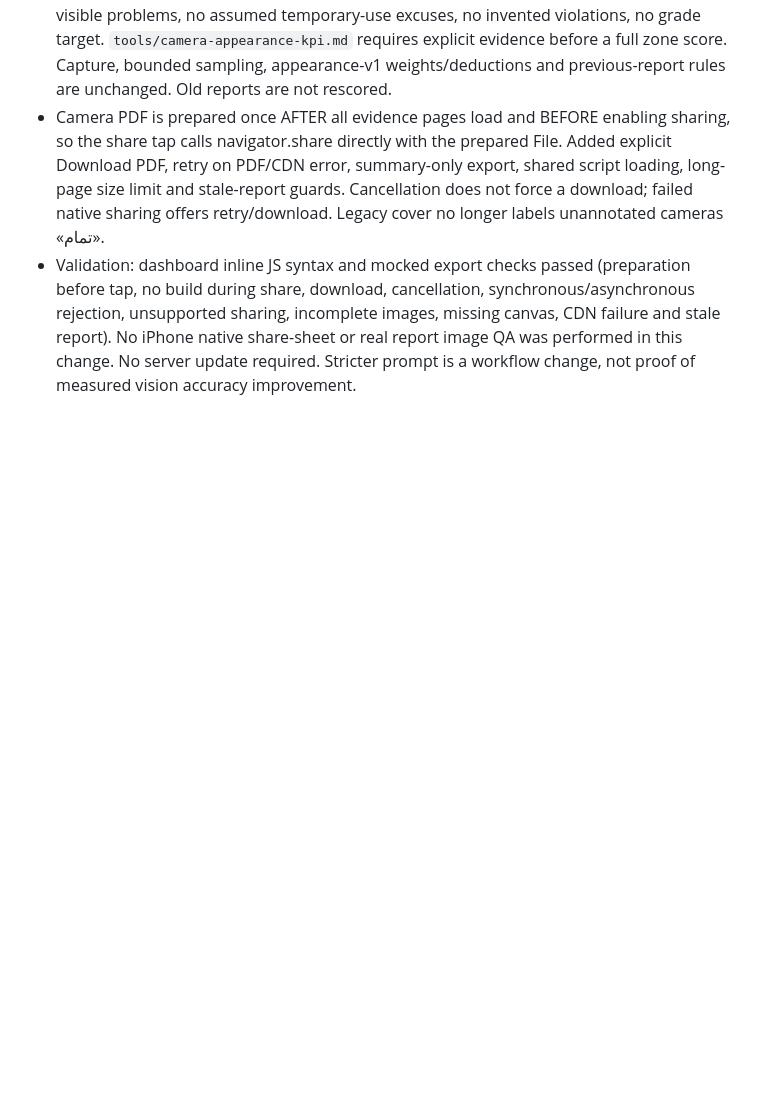
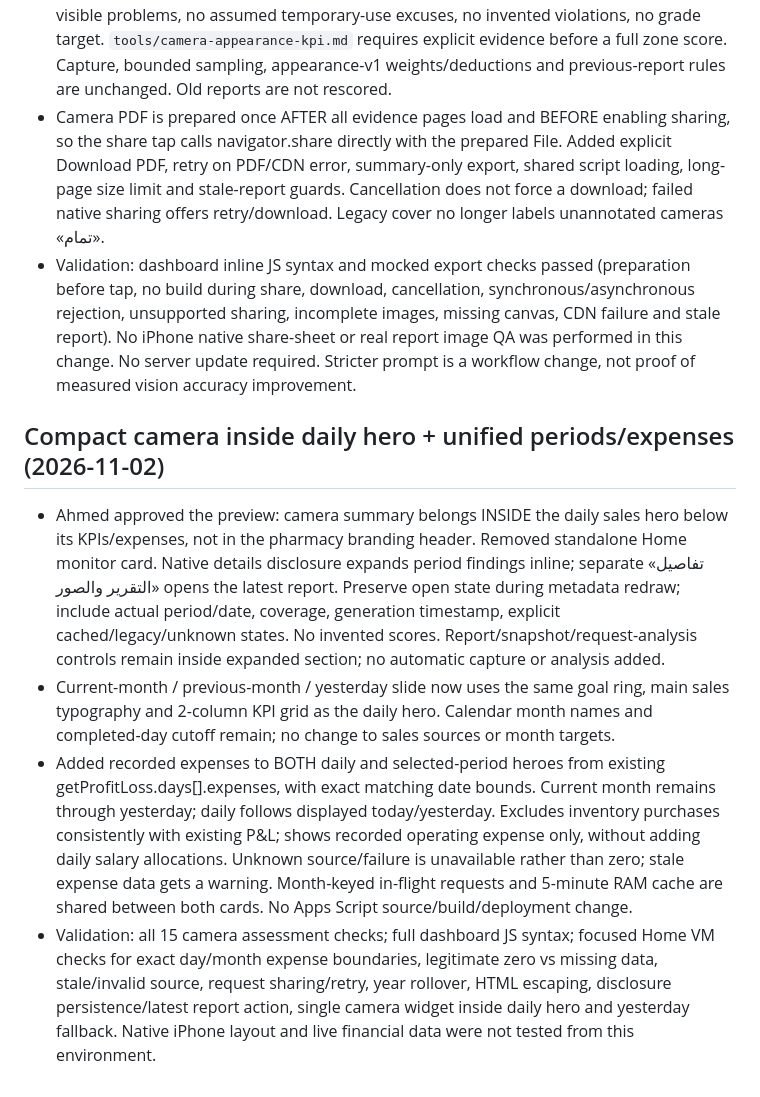
Before and after one commit to elsousypharmacy-create/pharmacy, a Markdown page: HANDOFF.md, the part around the change. Rendered like a GitHub page; blank space fills up the shorter version.

Commit message:
Document approved Home layout and matched-period expenses

```diff
--- a/HANDOFF.md
+++ b/HANDOFF.md
@@ -106,3 +106,10 @@ Historical Claude routines were «تقرير الكاميرات — الضهر»
 - Ahmed requested stricter camera-image review and a sharing fix. Active `tools/camera-day-report.md` now requires two passes over the SAME selected originals/crops, explicit micro-area checklist and `reviewProtocol:strict-review-2026-11` / `reviewAudit`. No missed minor visible problems, no assumed temporary-use excuses, no invented violations, no grade target. `tools/camera-appearance-kpi.md` requires explicit evidence before a full zone score. Capture, bounded sampling, appearance-v1 weights/deductions and previous-report rules are unchanged. Old reports are not rescored.
 - Camera PDF is prepared once AFTER all evidence pages load and BEFORE enabling sharing, so the share tap calls navigator.share directly with the prepared File. Added explicit Download PDF, retry on PDF/CDN error, summary-only export, shared script loading, long-page size limit and stale-report guards. Cancellation does not force a download; failed native sharing offers retry/download. Legacy cover no longer labels unannotated cameras «تمام».
 - Validation: dashboard inline JS syntax and mocked export checks passed (preparation before tap, no build during share, download, cancellation, synchronous/asynchronous rejection, unsupported sharing, incomplete images, missing canvas, CDN failure and stale report). No iPhone native share-sheet or real report image QA was performed in this change. No server update required. Stricter prompt is a workflow change, not proof of measured vision accuracy improvement.
+
+
+## Compact camera inside daily hero + unified periods/expenses (2026-11-02)
+- Ahmed approved the preview: camera summary belongs INSIDE the daily sales hero below its KPIs/expenses, not in the pharmacy branding header. Removed standalone Home monitor card. Native details disclosure expands period findings inline; separate «تفاصيل التقرير والصور» opens the latest report. Preserve open state during metadata redraw; include actual period/date, coverage, generation timestamp, explicit cached/legacy/unknown states. No invented scores. Report/snapshot/request-analysis controls remain inside expanded section; no automatic capture or analysis added.
+- Current-month / previous-month / yesterday slide now uses the same goal ring, main sales typography and 2-column KPI grid as the daily hero. Calendar month names and completed-day cutoff remain; no change to sales sources or month targets.
+- Added recorded expenses to BOTH daily and selected-period heroes from existing getProfitLoss.days[].expenses, with exact matching date bounds. Current month remains through yesterday; daily follows displayed today/yesterday. Excludes inventory purchases consistently with existing P&L; shows recorded operating expense only, without adding daily salary allocations. Unknown source/failure is unavailable rather than zero; stale expense data gets a warning. Month-keyed in-flight requests and 5-minute RAM cache are shared between both cards. No Apps Script source/build/deployment change.
+- Validation: all 15 camera assessment checks; full dashboard JS syntax; focused Home VM checks for exact day/month expense boundaries, legitimate zero vs missing data, stale/invalid source, request sharing/retry, year rollover, HTML escaping, disclosure persistence/latest report action, single camera widget inside daily hero and yesterday fallback. Native iPhone layout and live financial data were not tested from this environment.
```
